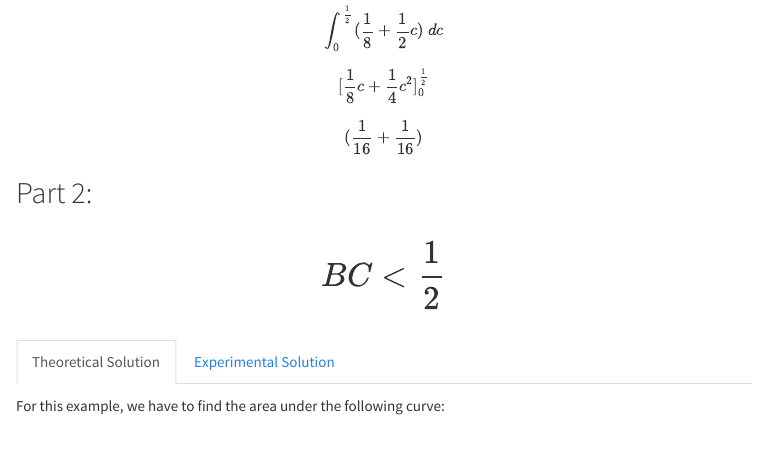
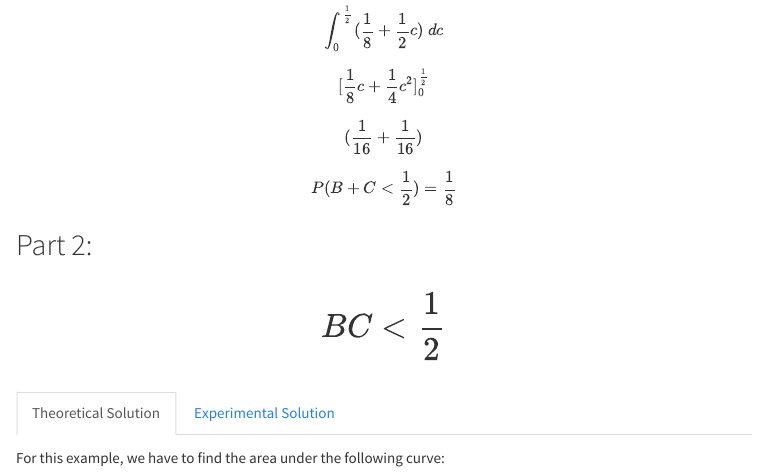
Before and after one commit to mkivenson/Computational-Mathematics, an R Markdown document (Assignments/MKivenson_Assign5.rmd): the page in a window 1100 px wide, from 760 px down. The pictures show the output file Assignments/MKivenson_Assign5.html that the author committed with the source, opened offline; menus at the side of the page are left out.

Commit message:
CORRECTION

```diff
--- a/Assignments/MKivenson_Assign5.rmd
+++ b/Assignments/MKivenson_Assign5.rmd
@@ -45,7 +45,7 @@ $$[\frac{1}{8}c + \frac{1}{4}c^2]^{\frac{1}{2}}_{0}$$
 
 $$(\frac{1}{16} + \frac{1}{16})$$
 
-
+$$P(B + C < \frac{1}{2}) = \frac{1}{8}$$
 
 ### Experimental Solution
 
```
Also changed, not shown: Assignments/MKivenson_Assign5.html, Assignments/MKivenson_Assign5_files/figure-html/unnamed-chunk-2-1.png (added), Assignments/MKivenson_Assign5_files/figure-html/unnamed-chunk-4-1.png (added), Assignments/MKivenson_Assign5_files/figure-html/unnamed-chunk-6-1.png (added), 1 other file.
